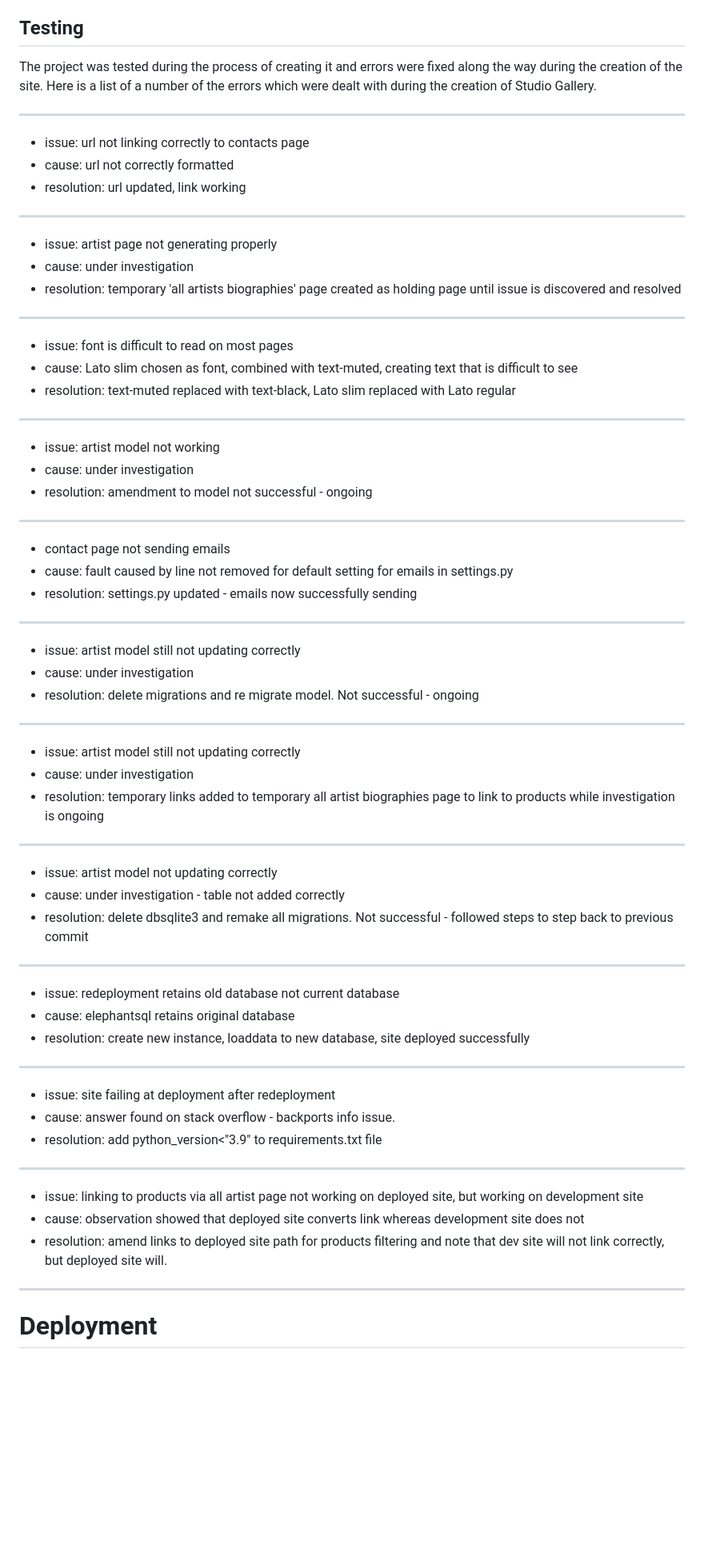
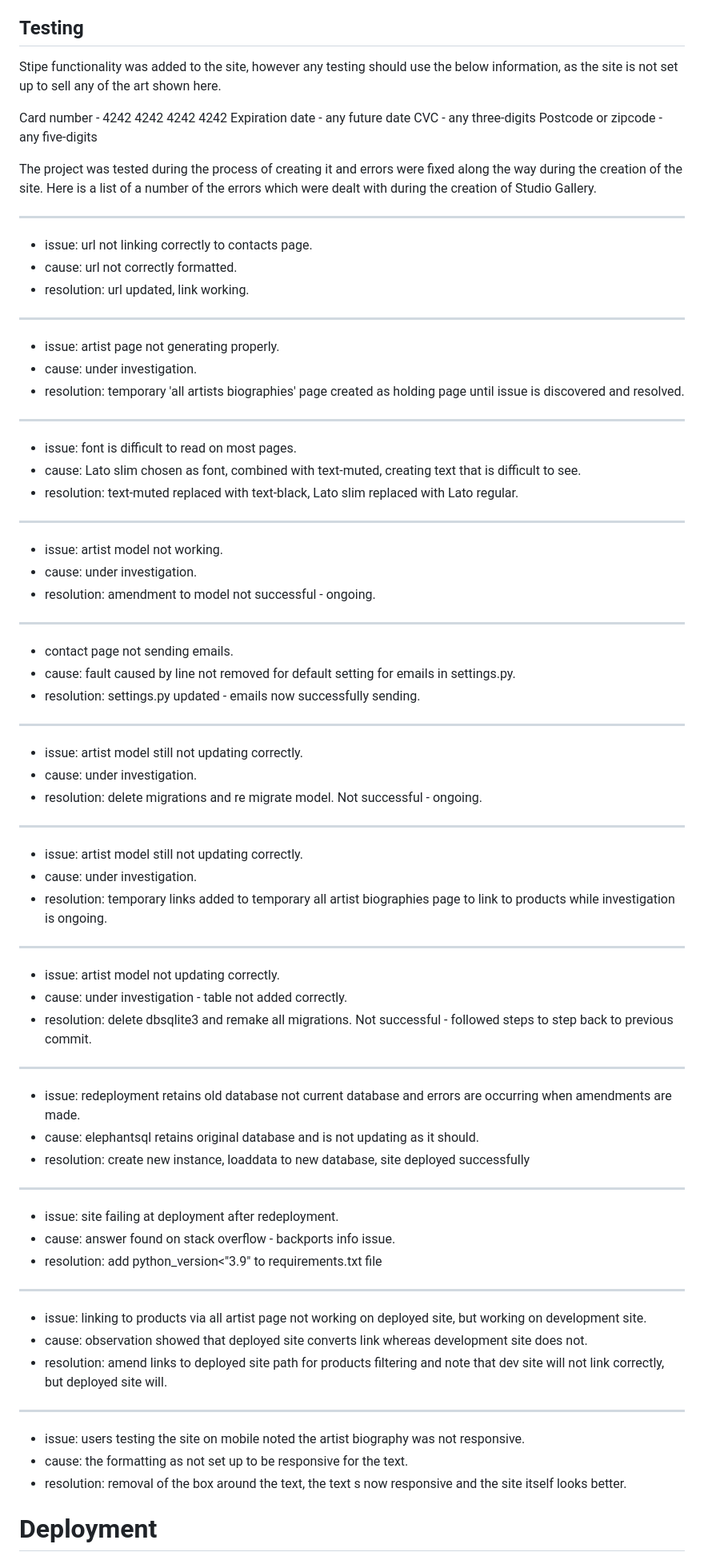
Before and after one commit to RhiH/studio_gallery, a Markdown page: README.md, the part around one of its changes. Shown at 80% size. GitHub-like rendering; blank space fills up the shorter version.

Commit message:
Update README.md
update to deployment section

```diff
--- a/README.md
+++ b/README.md
@@ -336,54 +336,63 @@ Validation:
 
 ## Testing
 
+Stipe functionality was added to the site, however any testing should use the below information, as the site is not set up to sell any of the art shown here.
+
+Card number - 4242 4242 4242 4242
+Expiration date - any future date
+CVC - any three-digits
+Postcode or zipcode - any five-digits
+
 The project was tested during the process of creating it and errors were fixed along the way during the creation of the site. Here is a list of a number of the errors which were dealt with during the creation of Studio Gallery.
 
 ---
-* issue: url not linking correctly to contacts page
-* cause: url not correctly formatted
-* resolution: url updated, link working
+* issue: url not linking correctly to contacts page.
+* cause: url not correctly formatted.
+* resolution: url updated, link working.
 ---
-* issue: artist page not generating properly
-* cause: under investigation
-* resolution: temporary 'all artists biographies' page created as holding page until issue is discovered and resolved
+* issue: artist page not generating properly.
+* cause: under investigation.
+* resolution: temporary 'all artists biographies' page created as holding page until issue is discovered and resolved.
 ---
-* issue: font is difficult to read on most pages
-* cause: Lato slim chosen as font, combined with text-muted, creating text that is difficult to see
-* resolution: text-muted replaced with text-black, Lato slim replaced with Lato regular
+* issue: font is difficult to read on most pages.
+* cause: Lato slim chosen as font, combined with text-muted, creating text that is difficult to see.
+* resolution: text-muted replaced with text-black, Lato slim replaced with Lato regular.
 ---
-* issue: artist model not working
-* cause: under investigation
-* resolution: amendment to model not successful - ongoing
+* issue: artist model not working.
+* cause: under investigation.
+* resolution: amendment to model not successful - ongoing.
 ---
-* contact page not sending emails
-* cause: fault caused by line not removed for default setting for emails in settings.py
-* resolution: settings.py updated - emails now successfully sending
+* contact page not sending emails.
+* cause: fault caused by line not removed for default setting for emails in settings.py.
+* resolution: settings.py updated - emails now successfully sending.
 ---
-* issue: artist model still not updating correctly
-* cause: under investigation
-* resolution: delete migrations and re migrate model. Not successful - ongoing
+* issue: artist model still not updating correctly.
+* cause: under investigation.
+* resolution: delete migrations and re migrate model. Not successful - ongoing.
 ---
-* issue: artist model still not updating correctly
-* cause: under investigation
-* resolution: temporary links added to temporary all artist biographies page to link to products while investigation is ongoing
+* issue: artist model still not updating correctly.
+* cause: under investigation.
+* resolution: temporary links added to temporary all artist biographies page to link to products while investigation is ongoing.
 ---
-* issue: artist model not updating correctly
-* cause: under investigation - table not added correctly
-* resolution: delete dbsqlite3 and remake all migrations. Not successful - followed steps to step back to previous commit
+* issue: artist model not updating correctly.
+* cause: under investigation - table not added correctly.
+* resolution: delete dbsqlite3 and remake all migrations. Not successful - followed steps to step back to previous commit.
 ---
-* issue: redeployment retains old database not current database
-* cause: elephantsql retains original database
+* issue: redeployment retains old database not current database and errors are occurring when amendments are made.
+* cause: elephantsql retains original database and is not updating as it should.
 * resolution: create new instance, loaddata to new database, site deployed successfully
 ---
-* issue: site failing at deployment after redeployment
+* issue: site failing at deployment after redeployment.
 * cause: answer found on stack overflow - backports info issue.
 * resolution: add python_version<"3.9" to requirements.txt file
 ---
-* issue: linking to products via all artist page not working on deployed site, but working on development site
-* cause: observation showed that deployed site converts link whereas development site does not
+* issue: linking to products via all artist page not working on deployed site, but working on development site.
+* cause: observation showed that deployed site converts link whereas development site does not.
 * resolution: amend links to deployed site path for products filtering and note that dev site will not link correctly, but deployed site will.
 ---
-
+* issue: users testing the site on mobile noted the artist biography was not responsive.
+* cause: the formatting as not set up to be responsive for the text.
+* resolution: removal of the box around the text, the text s now responsive and the site itself looks better.
 
 # Deployment
 
```
Also changed, not shown: other parts of README.md (+68 -74 lines).
